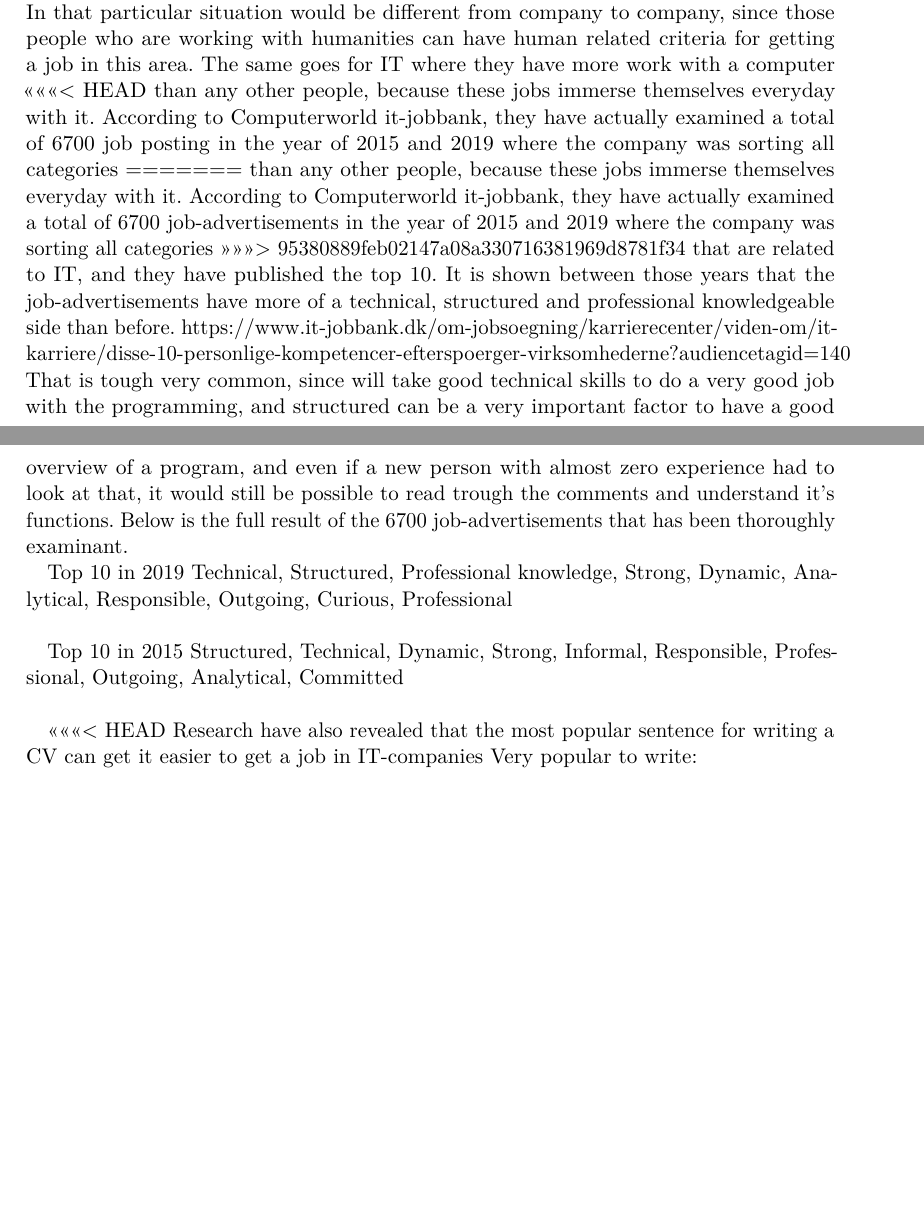
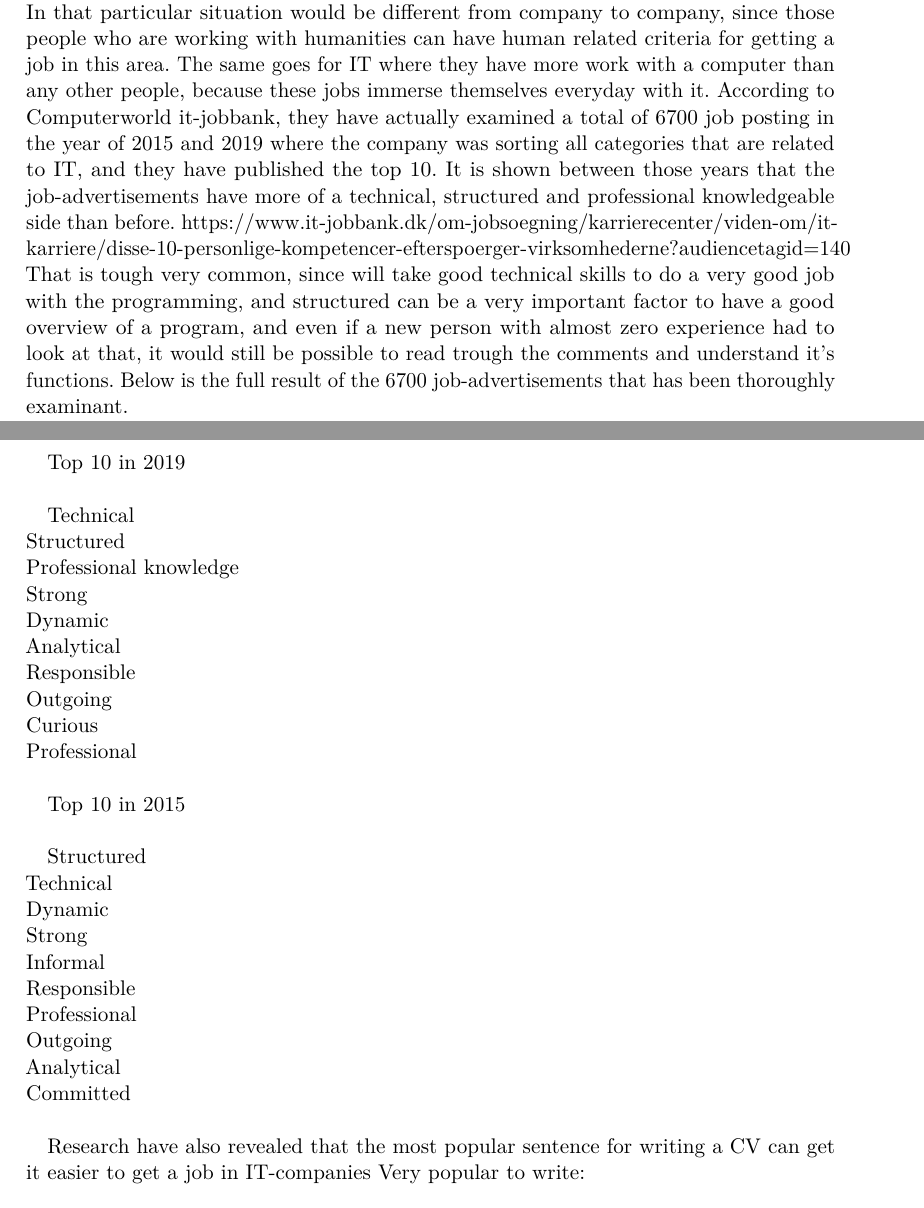
Before and after one commit to Mihusu/AAU-P1, a LaTeX document (docs/main.tex, which reads docs/sections/background.tex): two parts of pages 8 and 9 of 13, joined at a grey line, cut so that both start at the same text, the shorter picture padded with empty space. Compiled offline with pdfLaTeX.

Commit message:
ATS structure change

```diff
--- a/docs/sections/background.tex
+++ b/docs/sections/background.tex
@@ -133,13 +133,8 @@ Both of these statements could have some information that are not relevant to th
 factors that can be included, and some companies would love to know what the person did in that particular year.
 In that particular situation would be different from company to company, since those people who are working with humanities
 can have human related criteria for getting a job in this area. The same goes for IT where they have more work with a computer
-<<<<<<< HEAD
 than any other people, because these jobs immerse themselves everyday with it. According to Computerworld it-jobbank,
 they have actually examined a total of 6700 job posting in the year of 2015 and 2019 where the company was sorting all categories
-=======
-than any other people, because these jobs immerse themselves everyday with it. According to Computerworld it-jobbank,
-they have actually examined a total of 6700 job-advertisements in the year of 2015 and 2019 where the company was sorting all categories
->>>>>>> 95380889feb02147a08a330716381969d8781f34
 that are related to IT, and they have published the top 10. It is shown between those years that the job-advertisements
 have more of a technical, structured and professional knowledgeable side than before.
 https://www.it-jobbank.dk/om-jobsoegning/karrierecenter/viden-om/it-karriere/disse-10-personlige-kompetencer-efterspoerger-virksomhederne?audiencetagid=140
@@ -149,31 +144,31 @@ and even if a new person with almost zero experience had to look at that,
 it would still be possible to read trough the comments and understand it's functions. Below is the full result
 of the 6700 job-advertisements that has been thoroughly examinant.
 
-Top 10 in 2019
-Technical,
-Structured,
-Professional knowledge,
-Strong,
-Dynamic,
-Analytical,
-Responsible,
-Outgoing,
-Curious,
+Top 10 in 2019 \\
+
+Technical \\
+Structured \\
+Professional knowledge \\
+Strong \\
+Dynamic \\
+Analytical \\
+Responsible \\
+Outgoing \\
+Curious \\
 Professional \\
 
-Top 10 in 2015
-Structured,
-Technical,
-Dynamic,
-Strong,
-Informal,
-Responsible,
-Professional,
-Outgoing,
-Analytical,
+Top 10 in 2015 \\
+
+Structured \\
+Technical \\
+Dynamic \\
+Strong \\
+Informal \\
+Responsible \\
+Professional \\
+Outgoing \\
+Analytical \\
 Committed \\
 
-<<<<<<< HEAD
 Research have also revealed that the most popular sentence for writing a CV can get it easier to get a job in IT-companies
 Very popular to write:\\
-Good for creating an overview and structure
```
Also changed, not shown: docs/sections/background.tex (33 more changed lines).
